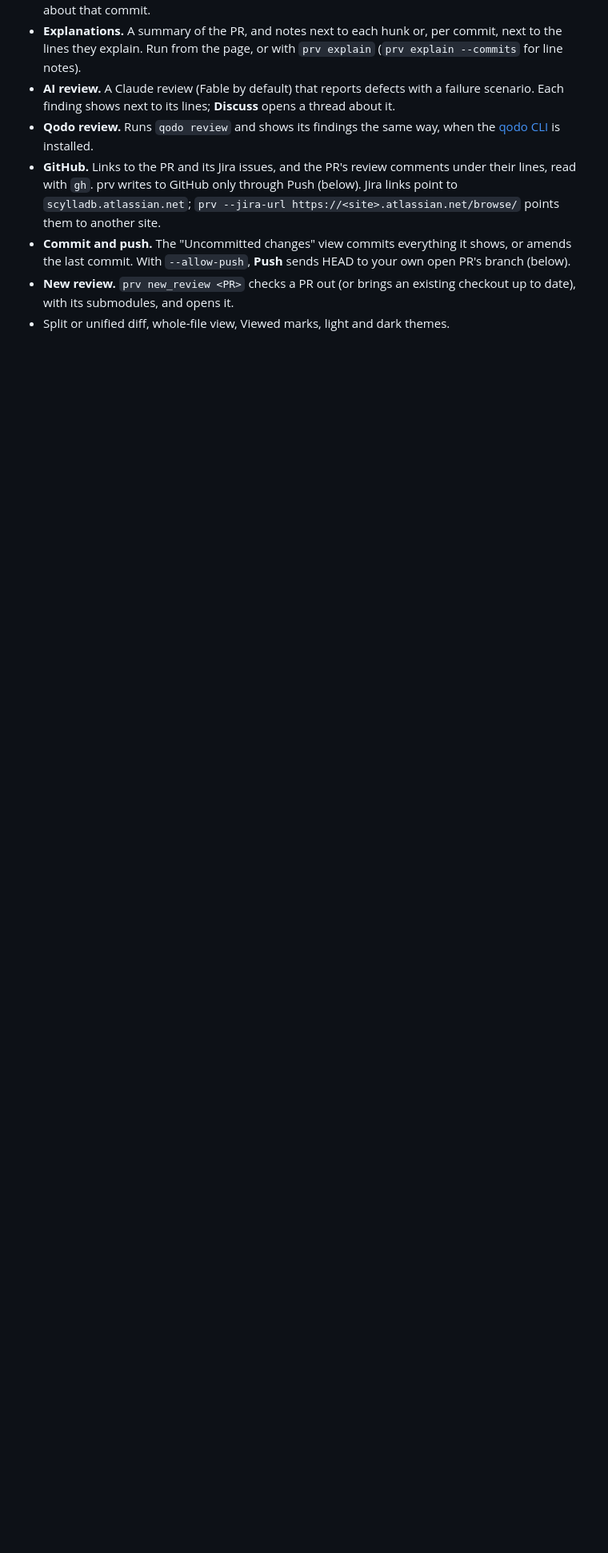
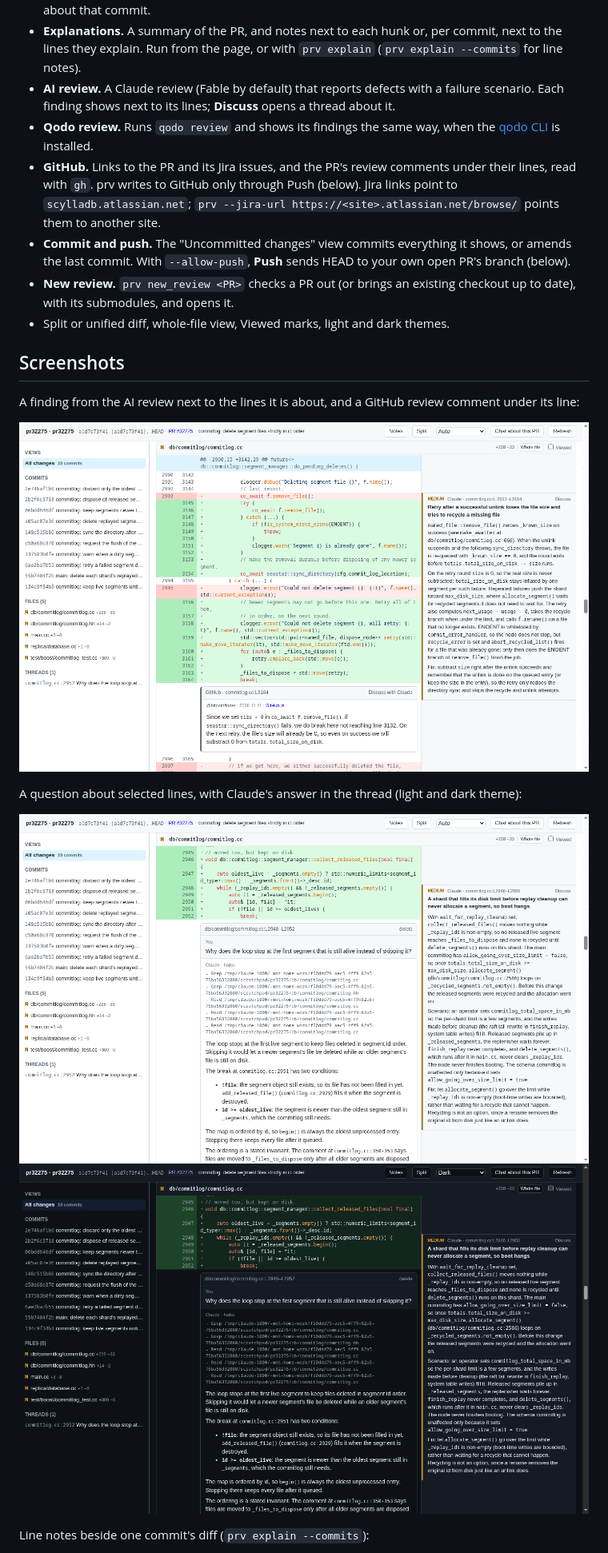
Before and after one commit to bitpathfinder/review_tool, a Markdown page: README.md, the part around one of its changes. Shown at 80% size. Rendered like a GitHub page; pictures changed too: docs/finding.png (added), docs/question-dark.png (added), docs/question.png (added); blank space fills up the shorter version.

Commit message:
README: screenshots

```diff
--- a/README.md
+++ b/README.md
@@ -23,3 +25,17 @@ to answer.
 - **New review.** `prv new_review <PR>` checks a PR out (or brings an existing checkout up to date),
   with its submodules, and opens it.
 - Split or unified diff, whole-file view, Viewed marks, light and dark themes.
+
+## Screenshots
+
+A finding from the AI review next to the lines it is about, and a GitHub review comment under its line:
+
+![An AI review finding beside the diff](docs/finding.png)
+
+A question about selected lines, with Claude's answer in the thread (light and dark theme):
+
+![A question about lines and Claude's answer](docs/question.png)
+![The same thread in the dark theme](docs/question-dark.png)
+
+Line notes beside one commit's diff (`prv explain --commits`):
+
```
Also changed, not shown: other parts of README.md (+7 -0 lines), docs/commit.png (added), docs/line-notes.png (added), docs/overview.png (added).
